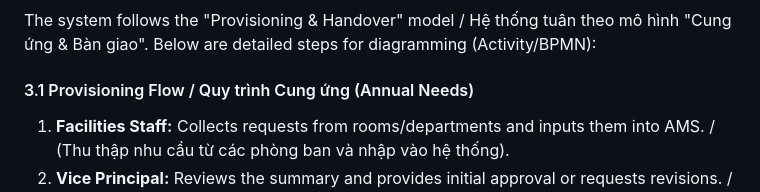
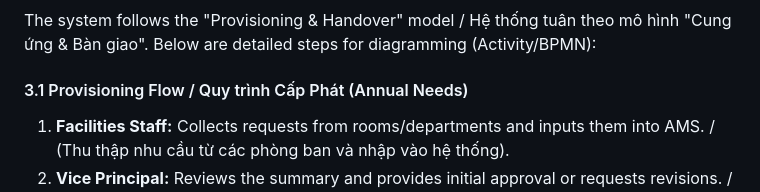
Before and after one commit to hieupeek/swp391, a Markdown page: _bmad-output/analysis/brainstorming-session-2026-01-06.md, the part around the change. Rendered like a GitHub page.

Commit message:
sửa lại quy trình cấp phát

```diff
--- a/_bmad-output/analysis/brainstorming-session-2026-01-06.md
+++ b/_bmad-output/analysis/brainstorming-session-2026-01-06.md
@@ -50,7 +50,7 @@ The system logic is built upon the following real-world operational patterns / L
 ### 3. Business Processes / Quy trình nghiệp vụ
 The system follows the "Provisioning & Handover" model / Hệ thống tuân theo mô hình "Cung ứng & Bàn giao". Below are detailed steps for diagramming (Activity/BPMN):
 
-#### 3.1 Provisioning Flow / Quy trình Cung ứng (Annual Needs)
+#### 3.1 Provisioning Flow / Quy trình Cấp Phát (Annual Needs)
 1. **Facilities Staff:** Collects requests from rooms/departments and inputs them into AMS. / (Thu thập nhu cầu từ các phòng ban và nhập vào hệ thống).
 2. **Vice Principal:** Reviews the summary and provides initial approval or requests revisions. / (Xem xét danh sách tổng hợp, phê duyệt sơ bộ hoặc yêu cầu chỉnh sửa).
 3. **Principal:** Reviews the final proposal and provides formal digital approval. / (Xem xét đề xuất cuối cùng và phê duyệt chính thức trên hệ thống).
```
